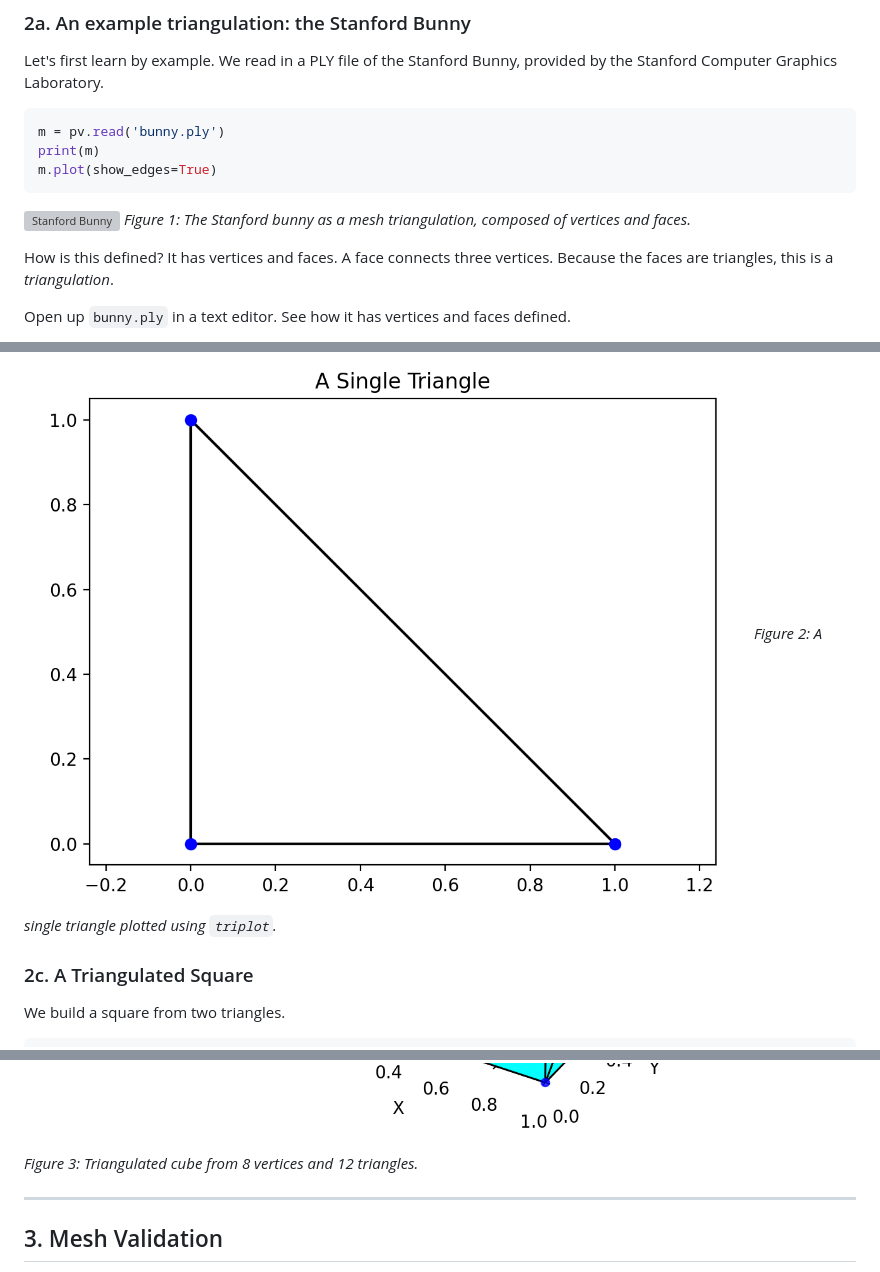
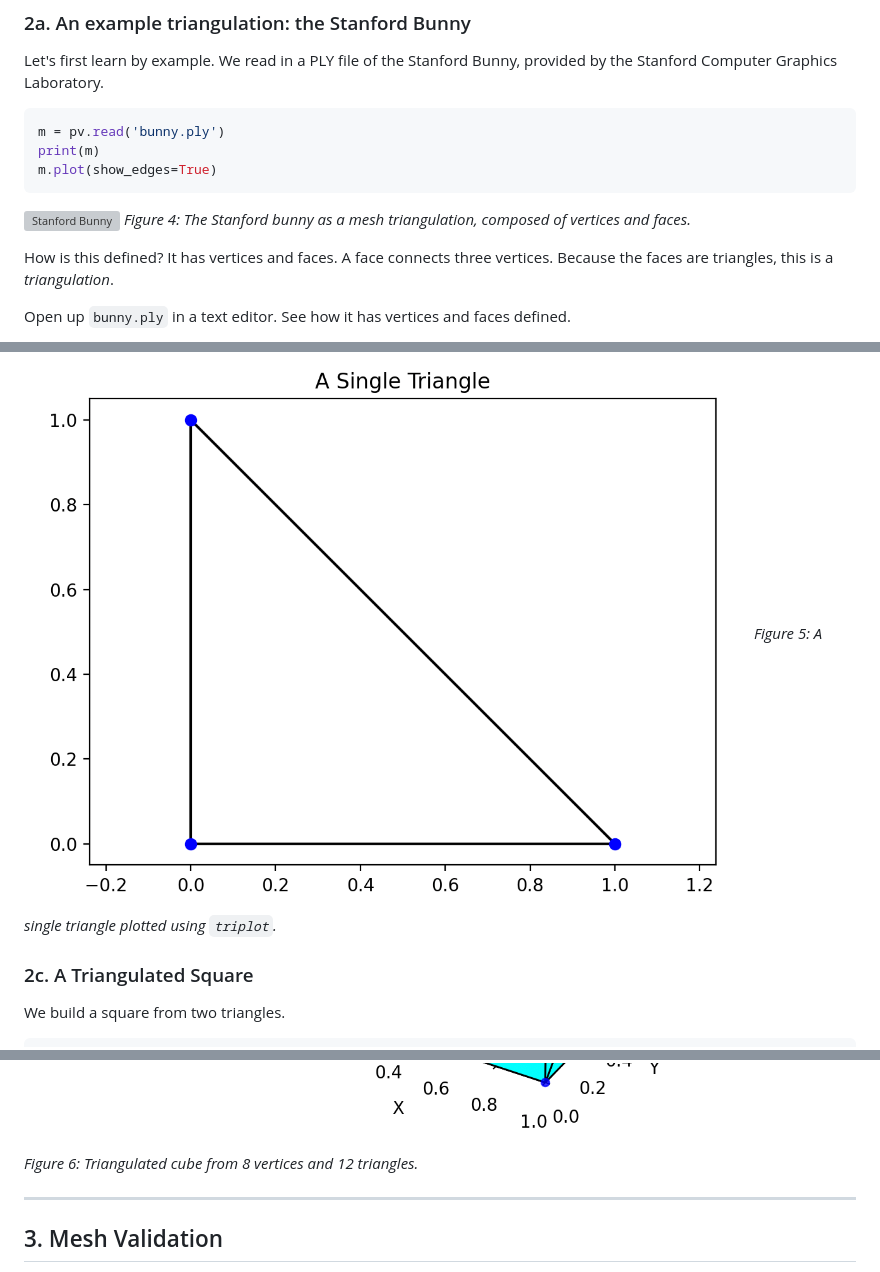
Before and after one commit to npmitchell/qBio, a Markdown page: README.md, 3 parts joined by grey strips. Drawn GitHub-style; grey boxes are pictures that could not be loaded.

````diff
--- a/README.md
+++ b/README.md
@@ -134,7 +145,7 @@ m.plot(show_edges=True)
 ```
 
 ![Stanford Bunny](figures/00_bunny.png)
-*Figure 1: The Stanford bunny as a mesh triangulation, composed of vertices and faces.*
+*Figure 4: The Stanford bunny as a mesh triangulation, composed of vertices and faces.*
 
 How is this defined? It has vertices and faces. A face connects three vertices.
 Because the faces are triangles, this is a *triangulation*.
@@ -184,7 +195,7 @@ plt.show()
 ```
 
 ![Single Triangle](figures/01_triangle.png)
-*Figure 2: A single triangle plotted using `triplot`.*
+*Figure 5: A single triangle plotted using `triplot`.*
 
 ### 2c. A Triangulated Square
 We build a square from two triangles.
@@ -249,7 +260,7 @@ plt.show()
 ```
 Try moving it around.
 ![3D Cube](figures/03_cube.png)
-*Figure 3: Triangulated cube from 8 vertices and 12 triangles.*
+*Figure 6: Triangulated cube from 8 vertices and 12 triangles.*
 
 
 
````
Also changed, not shown: other parts of README.md (+33 -22 lines).
